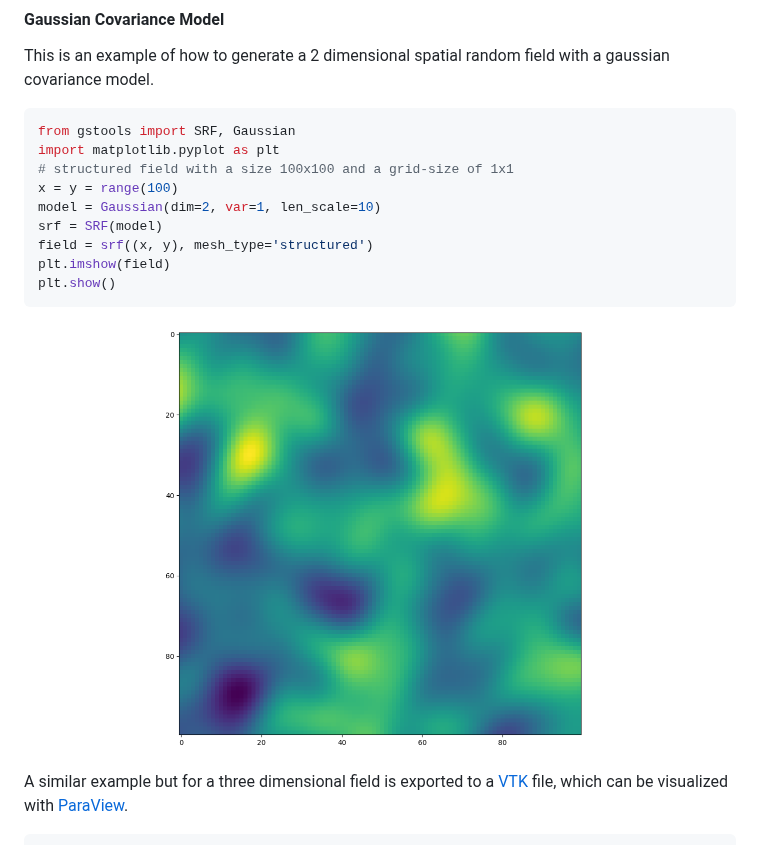
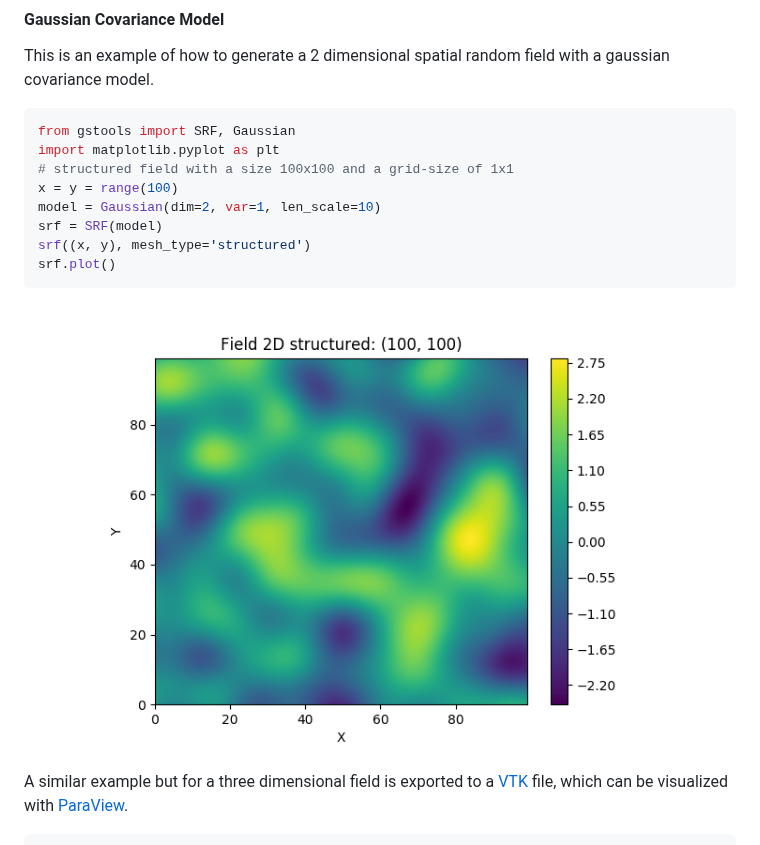
Before and after one commit to GeoStat-Framework/GSTools, a Markdown page: README.md, the part around the change. GitHub-like rendering; pictures changed too: docs/source/pics/gau_field.png.

Commit message:
DOC: Updated the first example with the internal plotting routine

````diff
--- a/README.md
+++ b/README.md
@@ -94,9 +94,8 @@ import matplotlib.pyplot as plt
 x = y = range(100)
 model = Gaussian(dim=2, var=1, len_scale=10)
 srf = SRF(model)
-field = srf((x, y), mesh_type='structured')
-plt.imshow(field)
-plt.show()
+srf((x, y), mesh_type='structured')
+srf.plot()
 ```
 <p align="center">
 <img src="https://raw.githubusercontent.com/GeoStat-Framework/GSTools/master/docs/source/pics/gau_field.png" alt="Random field" width="600px"/>
````
